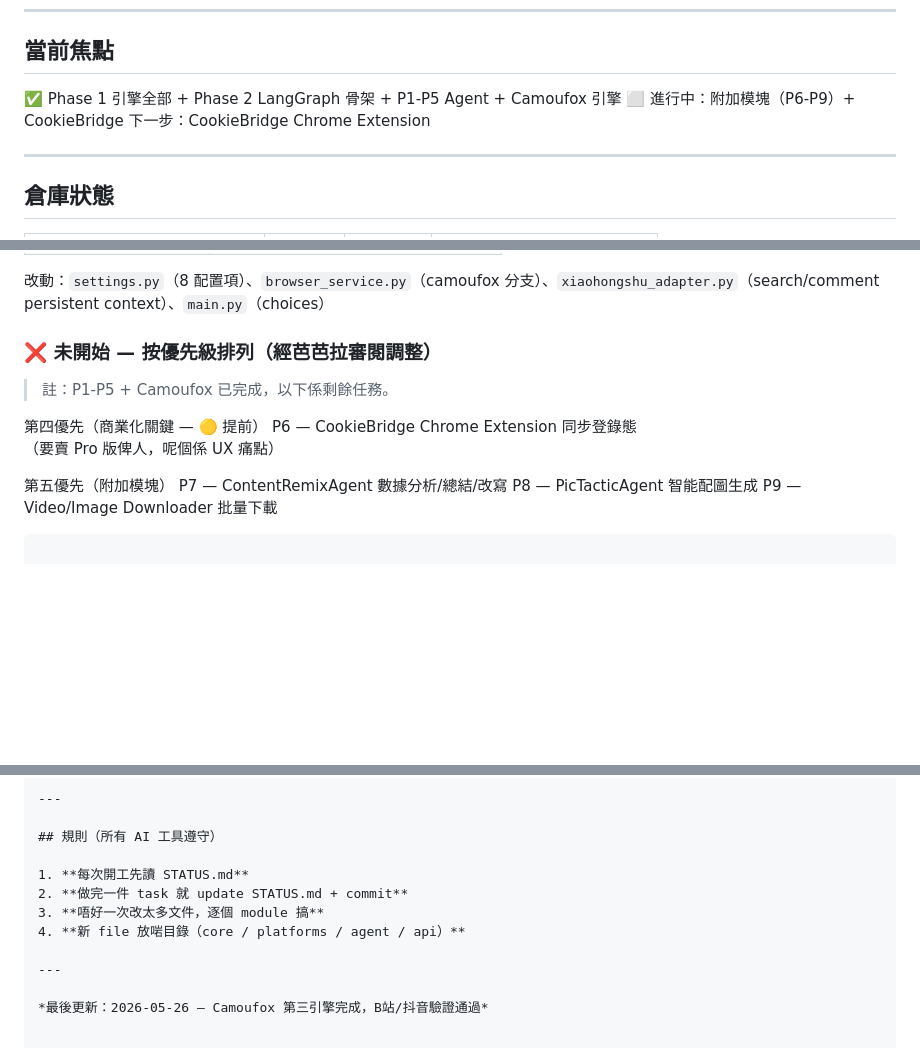
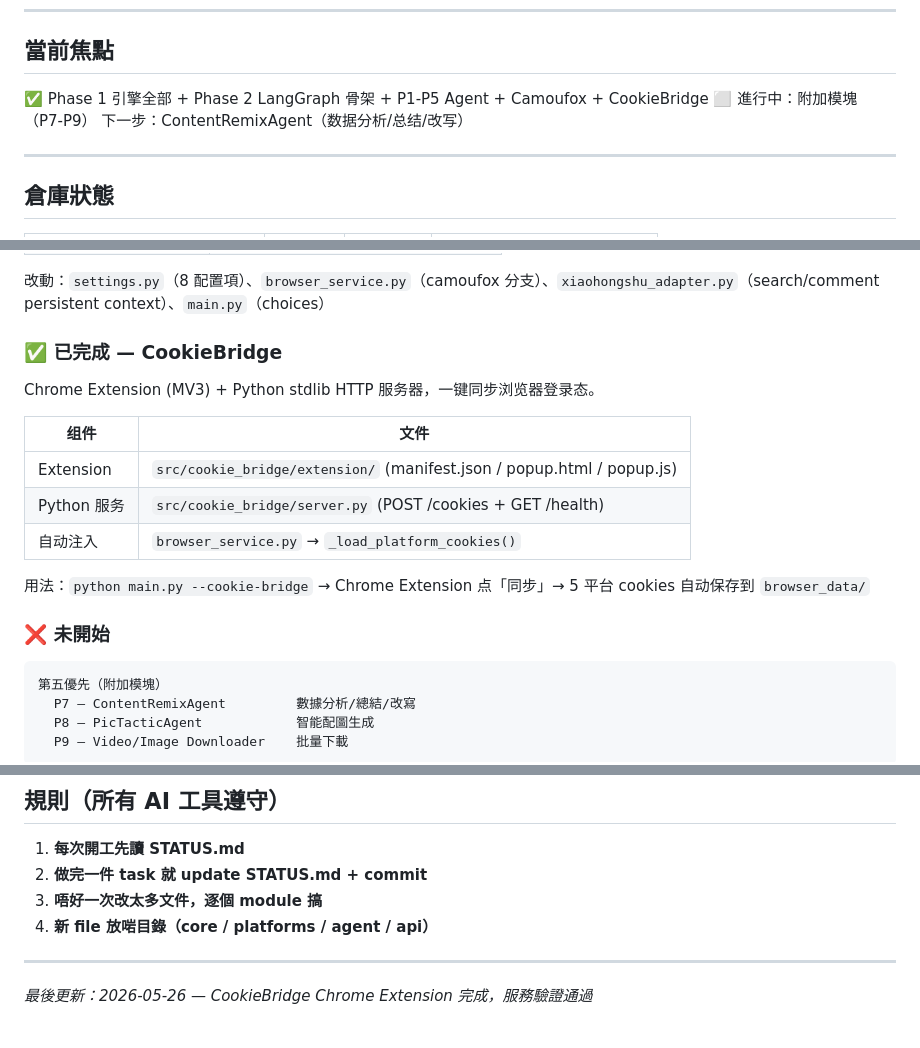
Before and after one commit to Smart75850/smart-agent, a Markdown page: STATUS.md, 3 parts joined by grey strips. Rendered like a GitHub page; blank space fills up the shorter version.

Commit message:
docs: update STATUS.md for CookieBridge completion
Co-Authored-By: Claude Opus 4.7 <noreply@anthropic.com>

````diff
--- a/STATUS.md
+++ b/STATUS.md
@@ -7,9 +7,9 @@
 
 ## 當前焦點
 
-✅ Phase 1 引擎全部 + Phase 2 LangGraph 骨架 + P1-P5 Agent + Camoufox 引擎
-⬜ 進行中：附加模塊（P6-P9）+ CookieBridge
-下一步：CookieBridge Chrome Extension
+✅ Phase 1 引擎全部 + Phase 2 LangGraph 骨架 + P1-P5 Agent + Camoufox + CookieBridge
+⬜ 進行中：附加模塊（P7-P9）
+下一步：ContentRemixAgent（数据分析/总结/改写）
 
 ---
 
@@ -78,15 +78,21 @@
 
 改動：`settings.py`（8 配置項）、`browser_service.py`（camoufox 分支）、`xiaohongshu_adapter.py`（search/comment persistent context）、`main.py`（choices）
 
-### ❌ 未開始 — 按優先級排列（經芭芭拉審閱調整）
+### ✅ 已完成 — CookieBridge
 
-> 註：P1-P5 + Camoufox 已完成，以下係剩餘任務。
+Chrome Extension (MV3) + Python stdlib HTTP 服务器，一键同步浏览器登录态。
 
+| 组件 | 文件 |
+|------|------|
+| Extension | `src/cookie_bridge/extension/` (manifest.json / popup.html / popup.js) |
+| Python 服务 | `src/cookie_bridge/server.py` (POST /cookies + GET /health) |
+| 自动注入 | `browser_service.py` → `_load_platform_cookies()` |
 
-第四優先（商業化關鍵 — 🟡 提前）
-  P6 — CookieBridge              Chrome Extension 同步登錄態
-                                 （要賣 Pro 版俾人，呢個係 UX 痛點）
+用法：`python main.py --cookie-bridge` → Chrome Extension 点「同步」→ 5 平台 cookies 自动保存到 `browser_data/`
 
+### ❌ 未開始
+
+```
 第五優先（附加模塊）
   P7 — ContentRemixAgent         數據分析/總結/改寫
   P8 — PicTacticAgent            智能配圖生成
@@ -137,4 +143,4 @@
 
 ---
 
-*最後更新：2026-05-26 — Camoufox 第三引擎完成，B站/抖音驗證通過*
+*最後更新：2026-05-26 — CookieBridge Chrome Extension 完成，服務驗證通過*
````
